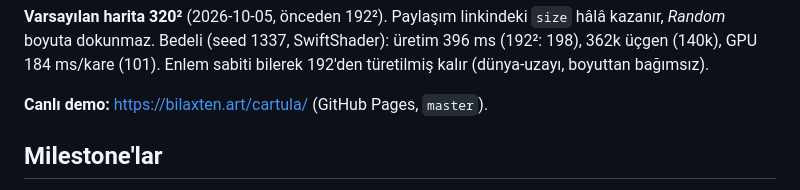
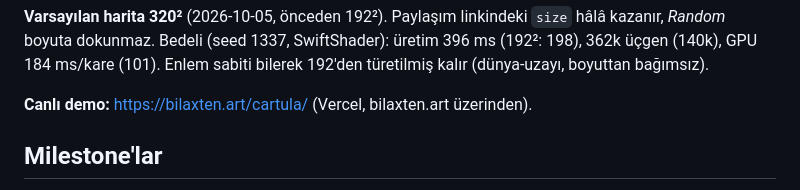
Before and after one commit to Bilaxten/Cartula, a Markdown page: README.md, the part around the change. Rendered like a GitHub page.

```diff
--- a/README.md
+++ b/README.md
@@ -551,7 +551,7 @@ SwiftShader): üretim 396 ms (192²: 198), 362k üçgen (140k), GPU 184 ms/kare
 (101). Enlem sabiti bilerek 192'den türetilmiş kalır (dünya-uzayı, boyuttan
 bağımsız).
 
-**Canlı demo:** https://bilaxten.art/cartula/ (GitHub Pages, `master`).
+**Canlı demo:** https://bilaxten.art/cartula/ (Vercel, bilaxten.art üzerinden).
 
 ## Milestone'lar
 
```
Also changed, not shown: CURRENT.md (+7 -8 lines), TODO.md (+9 -7 lines).
